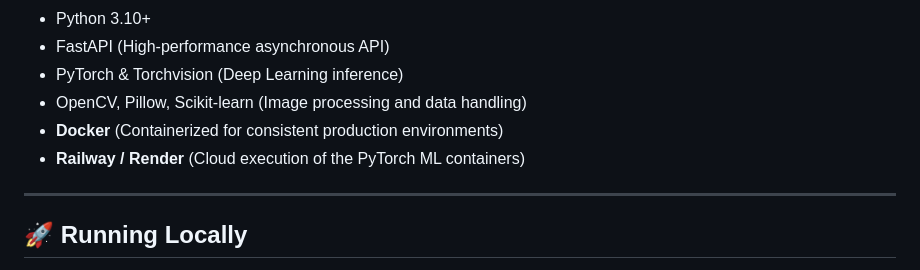
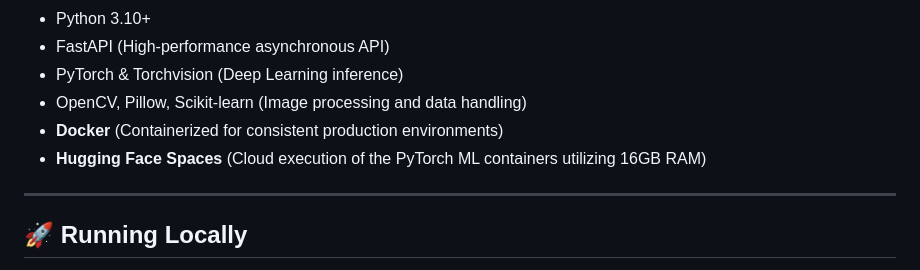
Before and after one commit to rishijain544/BrainGuard-AI, a Markdown page: README.md, the part around the change. GitHub-like rendering.

Commit message:
Update deployment stack to Hugging Face Spaces

```diff
--- a/README.md
+++ b/README.md
@@ -90,7 +90,7 @@ Medical AI must be transparent. BrainGuard AI provides medical professionals wit
 - PyTorch & Torchvision (Deep Learning inference)
 - OpenCV, Pillow, Scikit-learn (Image processing and data handling)
 - **Docker** (Containerized for consistent production environments)
-- **Railway / Render** (Cloud execution of the PyTorch ML containers)
+- **Hugging Face Spaces** (Cloud execution of the PyTorch ML containers utilizing 16GB RAM)
 
 ---
 
```
